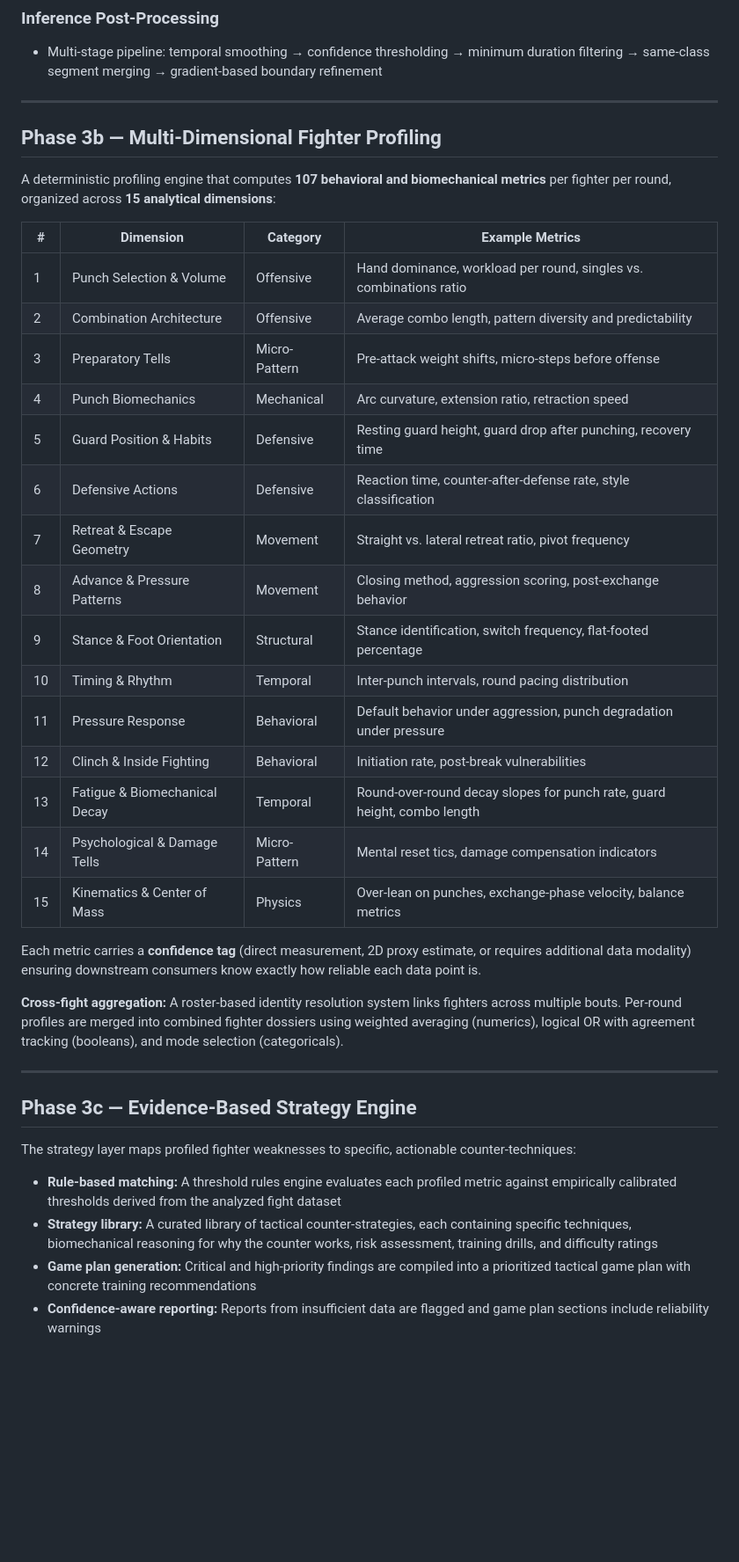
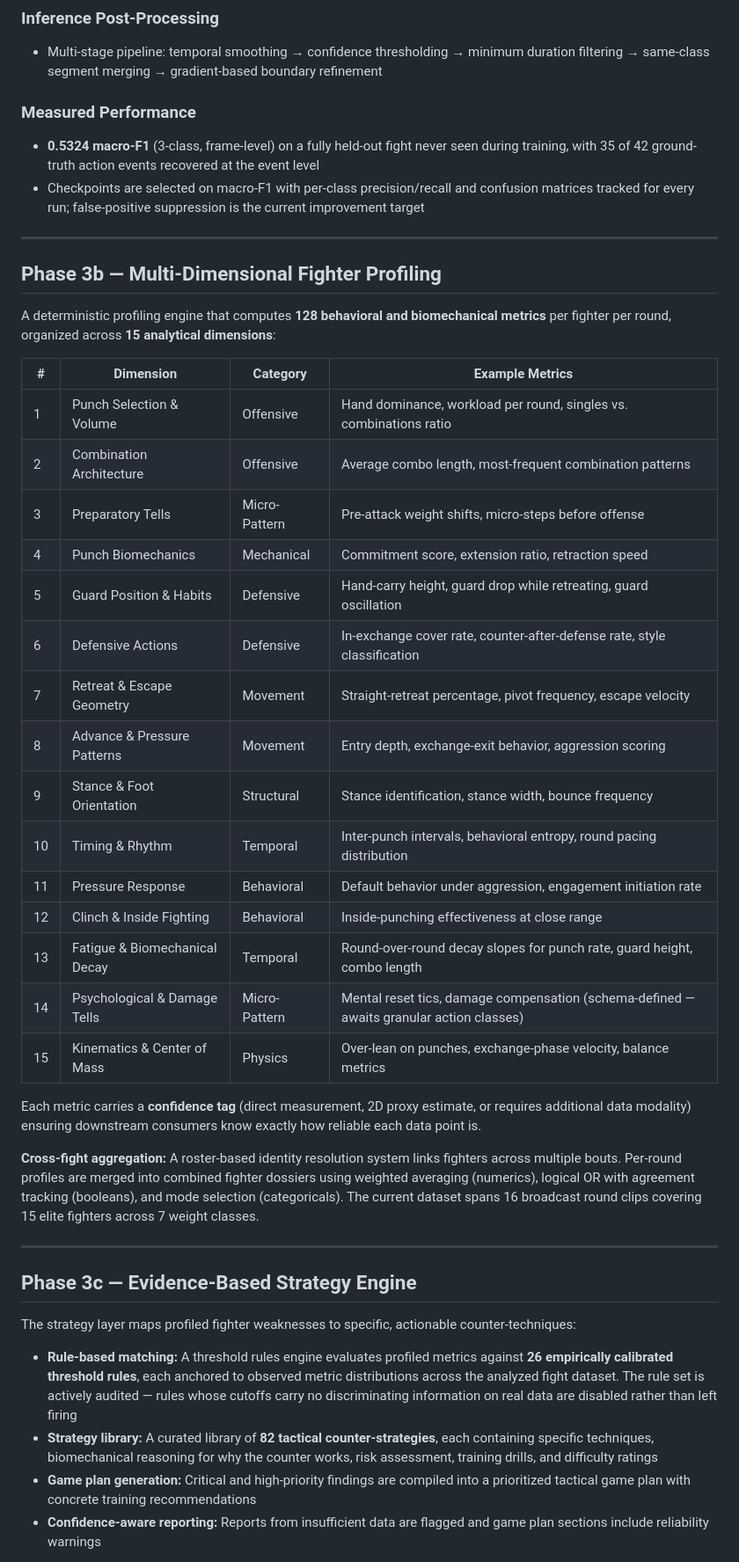
Before and after one commit to NickNg4/MotionGuru.demo, a Markdown page: README.md, the part around one of its changes. Shown at 88% size. Drawn GitHub-style; blank space fills up the shorter version.

Commit message:
Update README.md
26/07 update

```diff
--- a/README.md
+++ b/README.md
@@ -103,33 +105,37 @@ Features are z-score normalized per video, with the validity channel excluded fr
 ### Inference Post-Processing
 - Multi-stage pipeline: temporal smoothing → confidence thresholding → minimum duration filtering → same-class segment merging → gradient-based boundary refinement
 
+### Measured Performance
+- **0.5324 macro-F1** (3-class, frame-level) on a fully held-out fight never seen during training, with 35 of 42 ground-truth action events recovered at the event level
+- Checkpoints are selected on macro-F1 with per-class precision/recall and confusion matrices tracked for every run; false-positive suppression is the current improvement target
+
 ---
 
 ## Phase 3b — Multi-Dimensional Fighter Profiling
 
-A deterministic profiling engine that computes **107 behavioral and biomechanical metrics** per fighter per round, organized across **15 analytical dimensions**:
+A deterministic profiling engine that computes **128 behavioral and biomechanical metrics** per fighter per round, organized across **15 analytical dimensions**:
 
 | # | Dimension | Category | Example Metrics |
 |---|---|---|---|
 | 1 | Punch Selection & Volume | Offensive | Hand dominance, workload per round, singles vs. combinations ratio |
-| 2 | Combination Architecture | Offensive | Average combo length, pattern diversity and predictability |
+| 2 | Combination Architecture | Offensive | Average combo length, most-frequent combination patterns |
 | 3 | Preparatory Tells | Micro-Pattern | Pre-attack weight shifts, micro-steps before offense |
-| 4 | Punch Biomechanics | Mechanical | Arc curvature, extension ratio, retraction speed |
-| 5 | Guard Position & Habits | Defensive | Resting guard height, guard drop after punching, recovery time |
-| 6 | Defensive Actions | Defensive | Reaction time, counter-after-defense rate, style classification |
-| 7 | Retreat & Escape Geometry | Movement | Straight vs. lateral retreat ratio, pivot frequency |
-| 8 | Advance & Pressure Patterns | Movement | Closing method, aggression scoring, post-exchange behavior |
-| 9 | Stance & Foot Orientation | Structural | Stance identification, switch frequency, flat-footed percentage |
-| 10 | Timing & Rhythm | Temporal | Inter-punch intervals, round pacing distribution |
-| 11 | Pressure Response | Behavioral | Default behavior under aggression, punch degradation under pressure |
-| 12 | Clinch & Inside Fighting | Behavioral | Initiation rate, post-break vulnerabilities |
+| 4 | Punch Biomechanics | Mechanical | Commitment score, extension ratio, retraction speed |
+| 5 | Guard Position & Habits | Defensive | Hand-carry height, guard drop while retreating, guard oscillation |
+| 6 | Defensive Actions | Defensive | In-exchange cover rate, counter-after-defense rate, style classification |
+| 7 | Retreat & Escape Geometry | Movement | Straight-retreat percentage, pivot frequency, escape velocity |
+| 8 | Advance & Pressure Patterns | Movement | Entry depth, exchange-exit behavior, aggression scoring |
+| 9 | Stance & Foot Orientation | Structural | Stance identification, stance width, bounce frequency |
+| 10 | Timing & Rhythm | Temporal | Inter-punch intervals, behavioral entropy, round pacing distribution |
+| 11 | Pressure Response | Behavioral | Default behavior under aggression, engagement initiation rate |
+| 12 | Clinch & Inside Fighting | Behavioral | Inside-punching effectiveness at close range |
 | 13 | Fatigue & Biomechanical Decay | Temporal | Round-over-round decay slopes for punch rate, guard height, combo length |
-| 14 | Psychological & Damage Tells | Micro-Pattern | Mental reset tics, damage compensation indicators |
+| 14 | Psychological & Damage Tells | Micro-Pattern | Mental reset tics, damage compensation (schema-defined — awaits granular action classes) |
 | 15 | Kinematics & Center of Mass | Physics | Over-lean on punches, exchange-phase velocity, balance metrics |
 
 Each metric carries a **confidence tag** (direct measurement, 2D proxy estimate, or requires additional data modality) ensuring downstream consumers know exactly how reliable each data point is.
 
-**Cross-fight aggregation:** A roster-based identity resolution system links fighters across multiple bouts. Per-round profiles are merged into combined fighter dossiers using weighted averaging (numerics), logical OR with agreement tracking (booleans), and mode selection (categoricals).
+**Cross-fight aggregation:** A roster-based identity resolution system links fighters across multiple bouts. Per-round profiles are merged into combined fighter dossiers using weighted averaging (numerics), logical OR with agreement tracking (booleans), and mode selection (categoricals). The current dataset spans 16 broadcast round clips covering 15 elite fighters across 7 weight classes.
 
 ---
 
@@ -137,8 +143,8 @@ Each metric carries a **confidence tag** (direct measurement, 2D proxy estimate,
 
 The strategy layer maps profiled fighter weaknesses to specific, actionable counter-techniques:
 
-- **Rule-based matching:** A threshold rules engine evaluates each profiled metric against empirically calibrated thresholds derived from the analyzed fight dataset
-- **Strategy library:** A curated library of tactical counter-strategies, each containing specific techniques, biomechanical reasoning for why the counter works, risk assessment, training drills, and difficulty ratings
+- **Rule-based matching:** A threshold rules engine evaluates profiled metrics against **26 empirically calibrated threshold rules**, each anchored to observed metric distributions across the analyzed fight dataset. The rule set is actively audited — rules whose cutoffs carry no discriminating information on real data are disabled rather than left firing
+- **Strategy library:** A curated library of **82 tactical counter-strategies**, each containing specific techniques, biomechanical reasoning for why the counter works, risk assessment, training drills, and difficulty ratings
 - **Game plan generation:** Critical and high-priority findings are compiled into a prioritized tactical game plan with concrete training recommendations
 - **Confidence-aware reporting:** Reports from insufficient data are flagged and game plan sections include reliability warnings
 
```
Also changed, not shown: other parts of README.md (+27 -28 lines).
